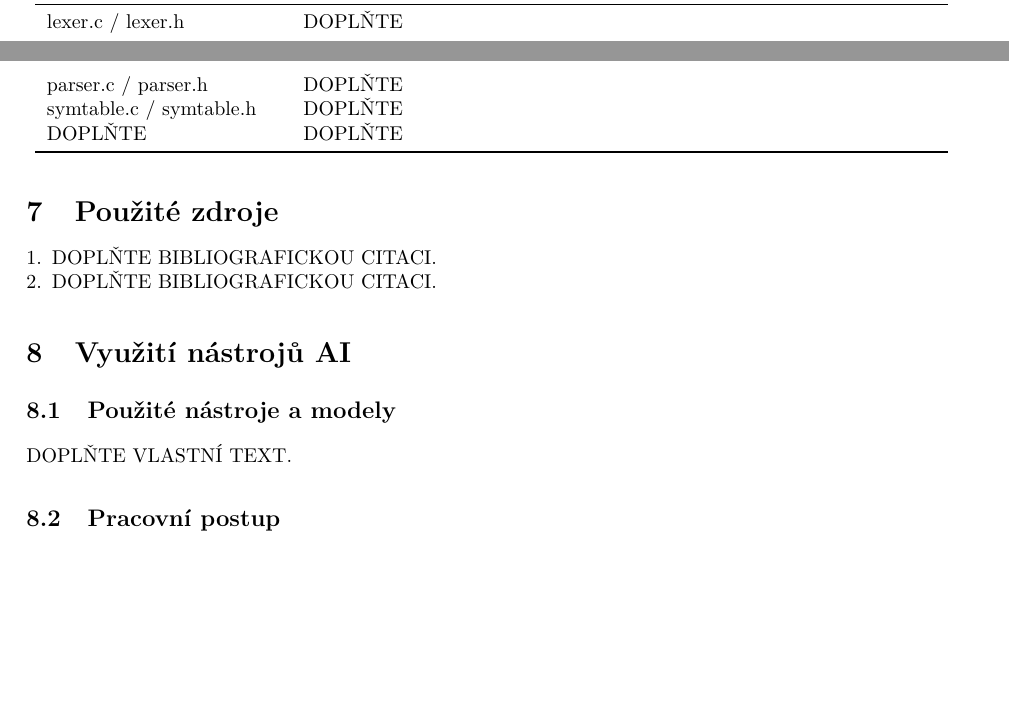
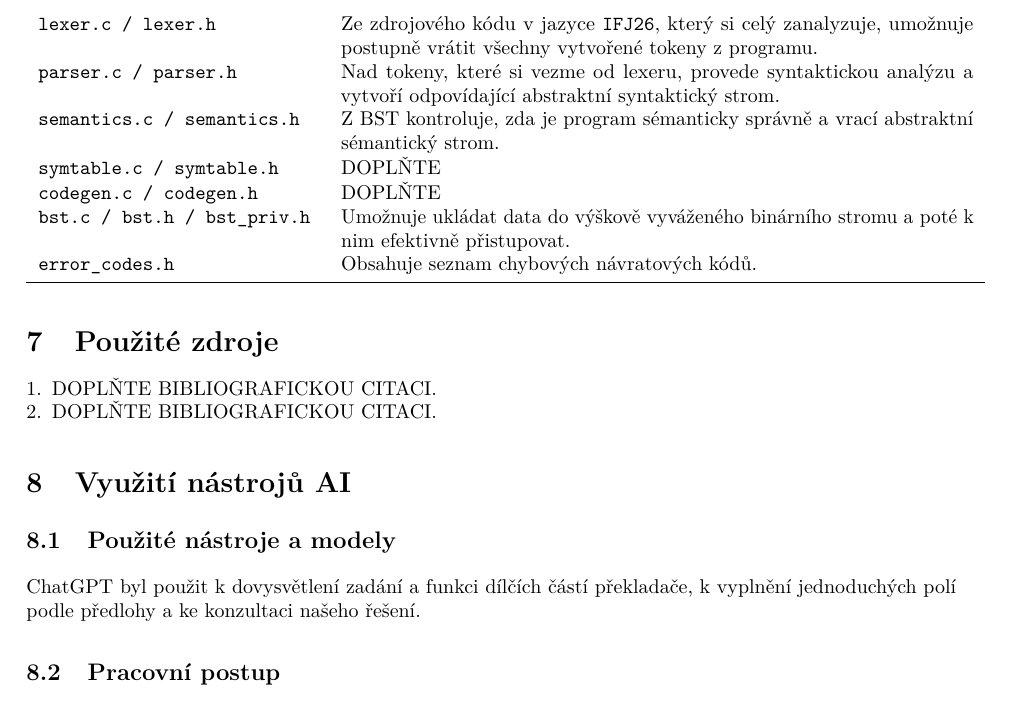
Before and after one commit to martin-yeaaa/prekladac-ifj26, a LaTeX document (src/main.tex): two parts of pages 4 and 5 of 5 before the commit and part of page 5 of 5 after it, the two joined at a grey line, cut at the place of the change, the shorter picture padded with empty space. Compiled offline with pdfLaTeX.

Commit message:
added module descriptions

```diff
--- a/src/main.tex
+++ b/src/main.tex
@@ -232,14 +232,18 @@ DOPLŇTE VLASTNÍ TEXT, PŘÍPADNĚ ODSTRAŇTE TUTO PODSEKCI, POKUD NENÍ RELEVA
 % Pro kazdou dvojici .c/.h uvedte kratky, vecny popis.
 % Radky podle potreby pridejte nebo odeberte.
 
-\begin{longtable}{p{0.25\textwidth}p{0.68\textwidth}}
+\begin{longtable}{p{0.30\textwidth}p{0.68\textwidth}}
     \toprule
     \textbf{Modul} & \textbf{Stručný popis odpovědnosti modulu} \\
     \midrule
-    lexer.c / lexer.h & DOPLŇTE \\
-    parser.c / parser.h & DOPLŇTE \\
-    symtable.c / symtable.h & DOPLŇTE \\
-    DOPLŇTE & DOPLŇTE \\
+     \texttt{lexer.c / lexer.h} & Ze zdrojového kódu v jazyce \texttt{IFJ26}, který si celý zanalyzuje, umožnuje postupně vrátit všechny vytvořené tokeny z programu.  \\
+     \texttt{parser.c / parser.h} & Nad tokeny, které si vezme od lexeru, provede syntaktickou analýzu a vytvoří odpovídající abstraktní syntaktický strom. \\
+     \texttt{semantics.c / semantics.h} & Z BST kontroluje, zda je program sémanticky správně a vrací abstraktní sémantický strom.\\
+     \texttt{symtable.c / symtable.h} & DOPLŇTE \\
+     \texttt{codegen.c / codegen.h} & DOPLŇTE \\
+     \texttt{bst.c / bst.h / bst\_priv.h} & Umožnuje ukládat data do výškově vyváženého binárního stromu a poté k nim efektivně přistupovat. \\
+    \texttt{error\_codes.h} & Obsahuje seznam chybových návratových kódů. \\
+
     \bottomrule
 \end{longtable}
 
@@ -262,7 +266,7 @@ DOPLŇTE VLASTNÍ TEXT, PŘÍPADNĚ ODSTRAŇTE TUTO PODSEKCI, POKUD NENÍ RELEVA
 % Tuto cast vyplnte vlastnimi skutecnymi zkusenostmi.
 
 \subsection{Použité nástroje a modely}
-DOPLŇTE VLASTNÍ TEXT.
+ChatGPT byl použit k dovysvětlení zadání a funkci dílčích částí překladače, k vyplnění jednoduchých polí podle předlohy a ke konzultaci našeho řešení.
 
 \subsection{Pracovní postup}
 DOPLŇTE VLASTNÍ TEXT.
```
